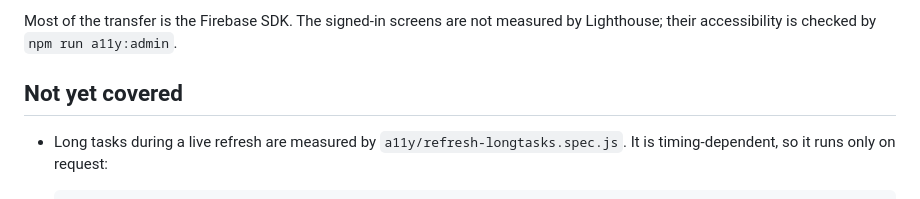
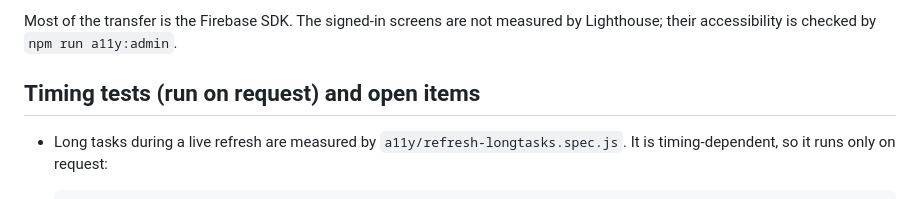
Before and after one commit to hamcoec-dot/Results, a Markdown page: perf/BASELINE.md, the part around the change. GitHub-like rendering.

```diff
--- a/perf/BASELINE.md
+++ b/perf/BASELINE.md
@@ -66,7 +66,7 @@ Own JS (gzip, excluding the Firebase compat SDK from gstatic): 17.6 KB. All budg
 Most of the transfer is the Firebase SDK. The signed-in screens are not measured by Lighthouse; their
 accessibility is checked by `npm run a11y:admin`.
 
-## Not yet covered
+## Timing tests (run on request) and open items
 
 - Long tasks during a live refresh are measured by `a11y/refresh-longtasks.spec.js`. It is timing-dependent, so it
   runs only on request:
```
Also changed, not shown: TESTING.md (+2 -2 lines).
